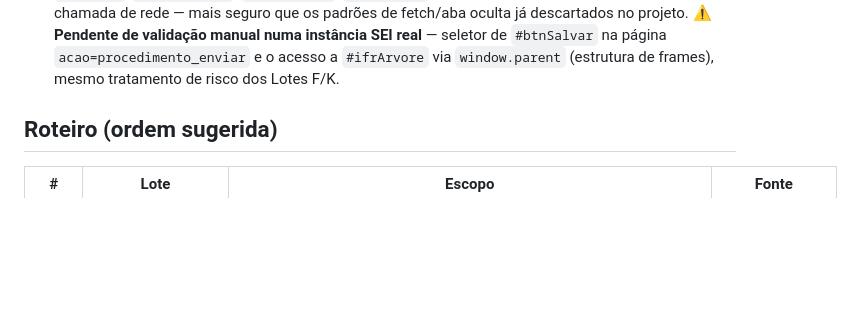
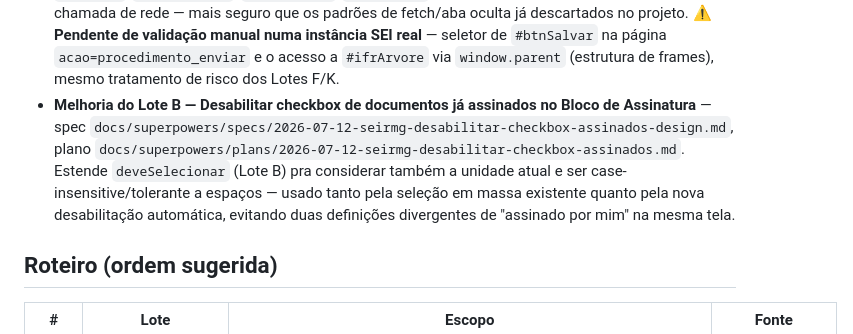
Before and after one commit to brunofreitasspe/seirmg, a Markdown page: docs/ROADMAP-LOTES.md, the part around the change. Drawn GitHub-style; blank space fills up the shorter version.

Commit message:
docs(seirmg): registra melhoria de desabilitar documentos assinados no roadmap

```diff
--- a/docs/ROADMAP-LOTES.md
+++ b/docs/ROADMAP-LOTES.md
@@ -23,6 +23,7 @@
 - **Lote L (núcleo) — Favoritar processos + painel de Favoritos** — spec `docs/superpowers/specs/2026-07-10-seirmg-lote-l-favoritos-nucleo-design.md`, plano `docs/superpowers/plans/2026-07-10-seirmg-lote-l-favoritos-nucleo.md`. Enriquecido em 2026-07-11 (spec `docs/superpowers/specs/2026-07-11-seirmg-favoritos-painel-enriquecido-design.md`, plano `docs/superpowers/plans/2026-07-11-seirmg-favoritos-painel-enriquecido.md` + fixes subsequentes direto com o usuário): painel agora mostra marcador (nome+cor+ícone nativos), Controle de Prazo nativo (data+dias), atribuição e especificação. Indicador nativo de "documento novo" (triângulo amarelo) ficou de fora — seletor não verificado numa instância real. Escopo "avançado" (etiquetas coloridas, mapas Leaflet, categorias, prazo com edição avançada, export/import) continua no item L do roteiro abaixo.
 - **Lote K — Ferramentas de IA no editor de documentos** — spec `docs/superpowers/specs/2026-07-11-seirmg-lote-k-ferramentas-ia-design.md`, plano `docs/superpowers/plans/2026-07-11-seirmg-lote-k-ferramentas-ia.md`. ChatGPT/Gemini/Claude por API oficial (chave própria do usuário) + JusIA por link de atalho (sem API pública, sem logo bundlado — usa favicon ao vivo). Decisão de princípio: nunca automatizar/raspar sessão de consumidor de nenhuma IA (incluindo NotebookLM, avaliado e descartado por falta de API simples). Segurança: confirmação explícita obrigatória a cada uso (não detecção automática como única trava) + resposta sempre em pré-visualização, nunca insere sozinho. Revisão final (Opus) confirmou a arquitetura de consentimento sólida ponta-a-ponta; 2 Important corrigidos pós-revisão (commit `8c1d234`): timeout de 8s herdado quebrava respostas de IA mais lentas (agora 60s só nesse relay), e "Prompt livre" sem seleção não usava o documento inteiro como a spec pedia (corrigido). ⚠️ **Pendente de validação manual numa instância SEI real** — primeiro content script do projeto a mexer com CKEditor (seletor do botão na barra, `getSelection`/`insertHtml`, correlação do ícone de restrição de acesso `anchorNA{id}`), mesmo tratamento de risco do Lote F.
 - **Lote Q — Alerta de documentos não assinados ao enviar processo** — spec `docs/superpowers/specs/2026-07-12-seirmg-lote-q-alerta-documentos-nao-assinados-design.md`, plano `docs/superpowers/plans/2026-07-12-seirmg-lote-q-alerta-documentos-nao-assinados.md`. Detecção via DOM da árvore (correlação por id numérico entre `icon{id}`/`anchorUG{id}`/`anchorA{id}`/`anchor{id}`, confirmada com HTML real), sem nenhuma chamada de rede — mais seguro que os padrões de fetch/aba oculta já descartados no projeto. ⚠️ **Pendente de validação manual numa instância SEI real** — seletor de `#btnSalvar` na página `acao=procedimento_enviar` e o acesso a `#ifrArvore` via `window.parent` (estrutura de frames), mesmo tratamento de risco dos Lotes F/K.
+- **Melhoria do Lote B — Desabilitar checkbox de documentos já assinados no Bloco de Assinatura** — spec `docs/superpowers/specs/2026-07-12-seirmg-desabilitar-checkbox-assinados-design.md`, plano `docs/superpowers/plans/2026-07-12-seirmg-desabilitar-checkbox-assinados.md`. Estende `deveSelecionar` (Lote B) pra considerar também a unidade atual e ser case-insensitive/tolerante a espaços — usado tanto pela seleção em massa existente quanto pela nova desabilitação automática, evitando duas definições divergentes de "assinado por mim" na mesma tela.
 
 ## Roteiro (ordem sugerida)
 
```
